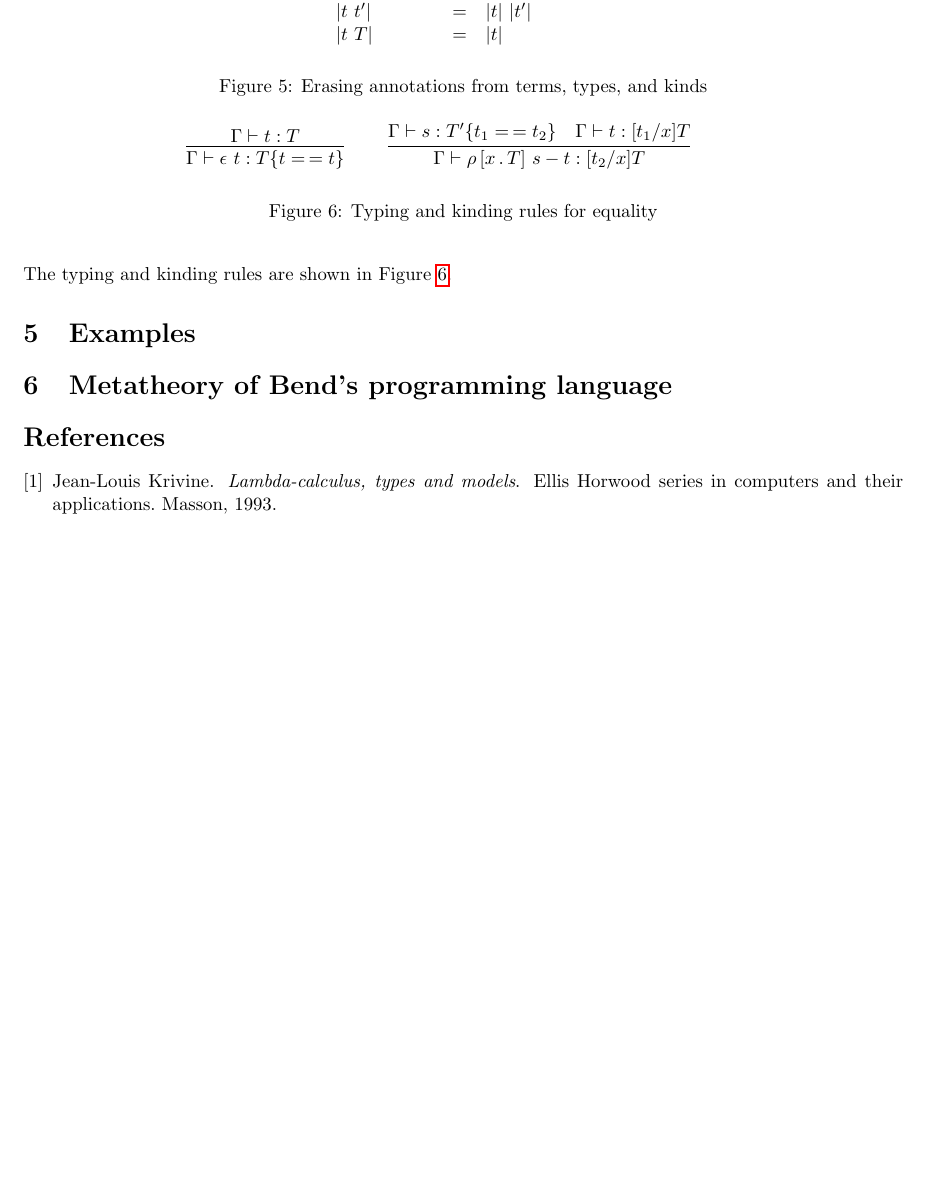
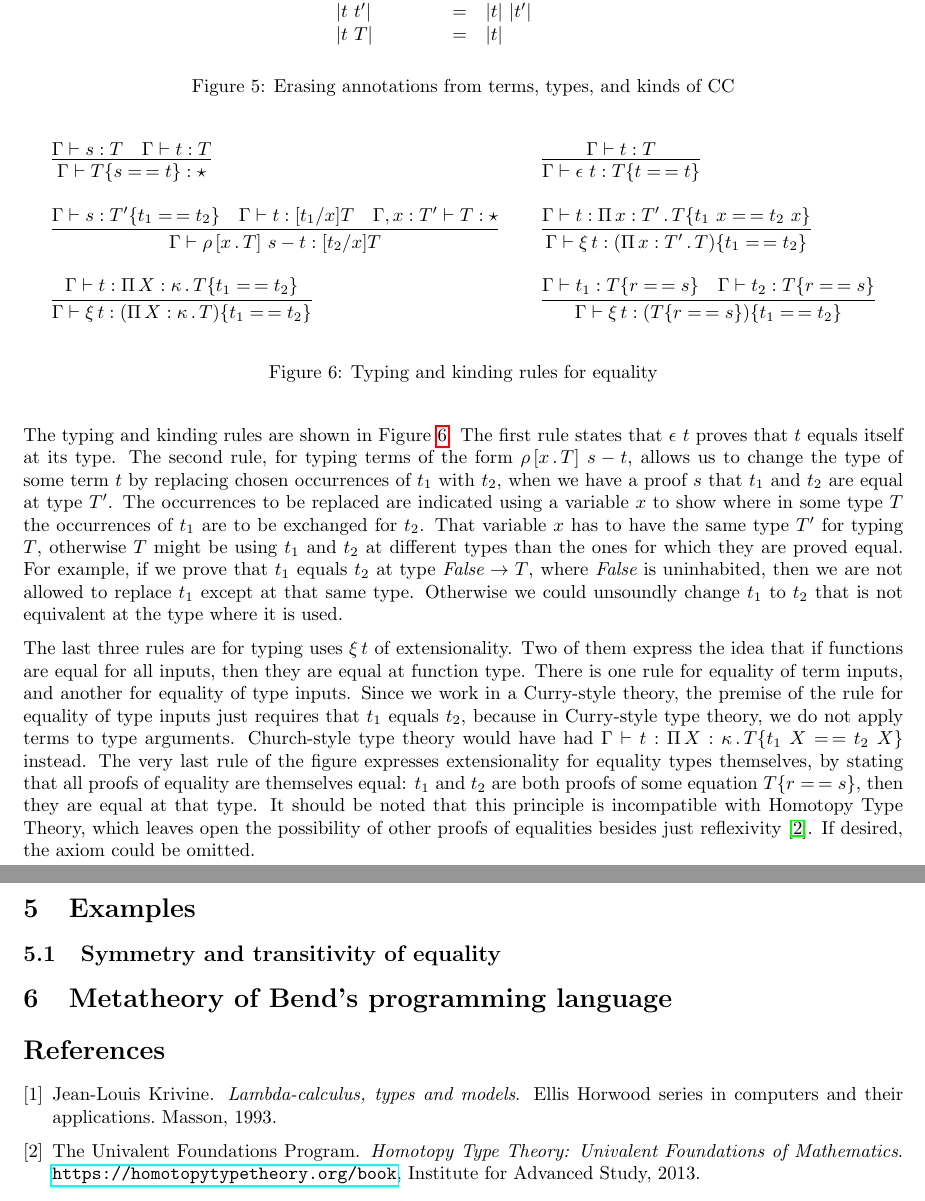
Before and after one commit to astump/hoc-notes, a LaTeX document (bend-type-theory/bend-type-theory.tex): part of page 7 of 7 before the commit and two parts of pages 7 and 8 of 8 after it, the two joined at a grey line, cut so that both start at the same text, the shorter picture padded with empty space. Compiled offline with pdfLaTeX.

Commit message:
finished equality rules

```diff
--- a/bend-type-theory/bend-type-theory.tex
+++ b/bend-type-theory/bend-type-theory.tex
@@ -457,7 +457,7 @@ annotations from terms.
     |t\ T| & = & |t|
   \end{array}
   \]
-  \caption{Erasing annotations from terms, types, and kinds}
+  \caption{Erasing annotations from terms, types, and kinds of CC}
   \label{fig:erase}
 \end{figure}
 
@@ -485,24 +489,60 @@ We extend the erasure function to those new term constructs as follows:
 \end{array}
 \]
 \noindent The typing and kinding rules are shown in
-Figure~\ref{fig:eqtp}.
+Figure~\ref{fig:eqtp}.  The first rule states that $\rfl{t}$ proves
+that $t$ equals itself at its type.  The second rule, for typing
+terms of the form $\cng{x}{T}{s}{t}$, allows us
+to change the type of some term $t$ by replacing chosen occurrences
+of $t_1$ with $t_2$, when we have a proof $s$ that $t_1$ and $t_2$
+are equal at type $T'$.  The occurrences to be replaced are indicated
+using a variable $x$ to show where in some type $T$ the occurrences
+of $t_1$ are to be exchanged for $t_2$.  That variable $x$ has to
+have the same type $T'$ for typing $T$, otherwise $T$ might be using
+$t_1$ and $t_2$ at different types than the ones for which they are
+proved equal.  For example, if we prove that $t_1$ equals $t_2$ at type
+$\textit{False} \to T$, where $\textit{False}$ is uninhabited, then
+we are not allowed to replace $t_1$ except at that same type.  Otherwise
+we could unsoundly change $t_1$ to $t_2$ that is not equivalent at the
+type where it is used.
+
+The last three rules are for typing uses $\ext{t}$ of extensionality.
+Two of them express the idea that if functions are equal for all
+inputs, then they are equal at function type.  There is one rule for
+equality of term inputs, and another for equality of type inputs.
+Since we work in a Curry-style theory, the premise of the rule for
+equality of type inputs just requires that $t_1$ equals $t_2$, because
+in Curry-style type theory, we do not apply terms to type arguments.
+Church-style type theory would have had $\Gamma \vdash t :
+\Pia{X}{\kappa}{\eqtm{t_1\ X}{T}{t_2\ X}}$ instead.  The very last
+rule of the figure expresses extensionality for equality types
+themselves, by stating that all proofs of equality are themselves
+equal: $t_1$ and $t_2$ are both proofs of some equation
+$\eqtm{r}{T}{s}$, then they are equal at that type.  It should be
+noted that this principle is incompatible with Homotopy Type Theory,
+which leaves open the possibility of other proofs of equalities
+besides just reflexivity~\cite{hottbook}.  If desired, the axiom could
+be omitted.
 
 \begin{figure}
   \[
-  \begin{array}{lllll}
-    \infer{\Gamma\vdash\rfl{t} : \eqtm{t}{T}{t}}{\Gamma\vdash t : T}
+  \begin{array}{lll}
+    \infer{\Gamma\vdash\eqtm{s}{T}{t} : \star}{\Gamma\vdash s : T & \Gamma\vdash t : T}
     &\ &
-    \infer{\Gamma\vdash\cng{x}{T}{s}{t} : [t_2/x]T}{\Gamma\vdash s : \eqtm{t_1}{T'}{t_2} & \Gamma \vdash t : [t_1/x]T}
+\infer{\Gamma\vdash\rfl{t} : \eqtm{t}{T}{t}}{\Gamma\vdash t : T}
+\\\\
+\infer{\Gamma\vdash\cng{x}{T}{s}{t} : [t_2/x]T}
+          {\Gamma\vdash s : \eqtm{t_1}{T'}{t_2} & \Gamma \vdash t : [t_1/x]T & \Gamma,x:T'\vdash T : \star}
     &\ &
-\ %    \infer{\Gamma\vdash\ext{t}
+    \infer{\Gamma\vdash\ext{t} : \eqtm{t_1}{(\Pia{x}{T'}{T})}{t_2}}{\Gamma \vdash t : \Pia{x}{T'}{\eqtm{t_1\ x}{T}{t_2\ x}}}
+\\ \\
+\infer{\Gamma\vdash\ext{t} : \eqtm{t_1}{(\Pia{X}{\kappa}{T})}{t_2}}{\Gamma \vdash t : \Pia{X}{\kappa}{\eqtm{t_1}{T}{t_2}}}
+&\ &
+\infer{\Gamma\vdash\ext{t} : \eqtm{t_1}{(\eqtm{r}{T}{s})}{t_2}}{\Gamma\vdash t_1 : \eqtm{r}{T}{s} & \Gamma\vdash t_2 : \eqtm{r}{T}{s}}
     \end{array}
   \]
 \caption{Typing and kinding rules for equality}
 \label{fig:eqtp}
   \end{figure}
-
-
-
 
 \section{Examples}
 
@@ -514,6 +554,10 @@ Figure~\ref{fig:eqtp}.
 %% function.
 
 
+\subsection{Symmetry and transitivity of equality}
+
+
+
 \section{Metatheory of Bend's programming language}
 \label{sec:opmeta}
 
```
Also changed, not shown: bend-type-theory/main.bib (+8 -0 lines), bend-type-theory/bend-type-theory.pdf, bend-type-theory/bend-type-theory.tex (12 more changed lines).
